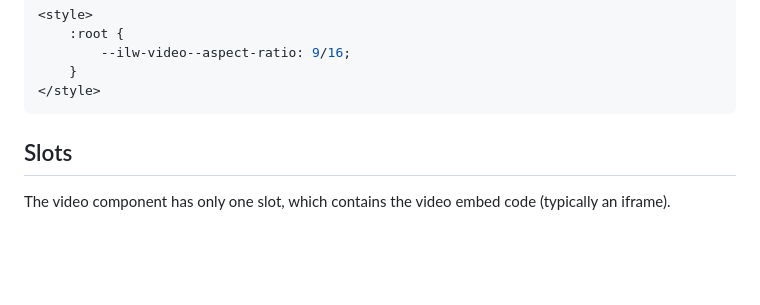
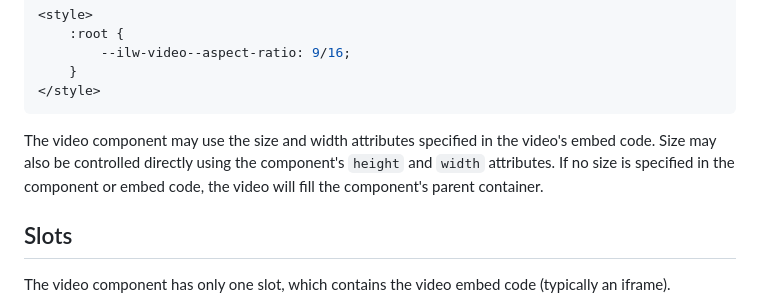
Before and after one commit to web-illinois/ilw-video, a Markdown page: README.md, the part around the change. Drawn GitHub-style; blank space fills up the shorter version.

Commit message:
stub size overview

````diff
--- a/README.md
+++ b/README.md
@@ -20,6 +20,10 @@ For example, a page with multiple YouTube shorts might use the following style r
     }
 </style>
 ```
+
+The video component may use the size and width attributes specified in the video's embed code.
+Size may also be controlled directly using the component's `height` and `width` attributes.
+If no size is specified in the component or embed code, the video will fill the component's parent container.
 
 ## Slots
 
````
